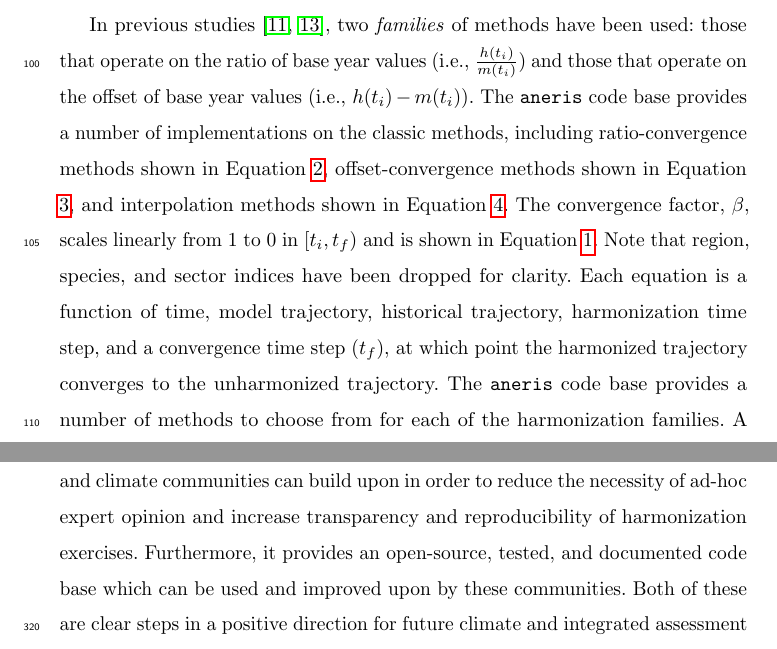
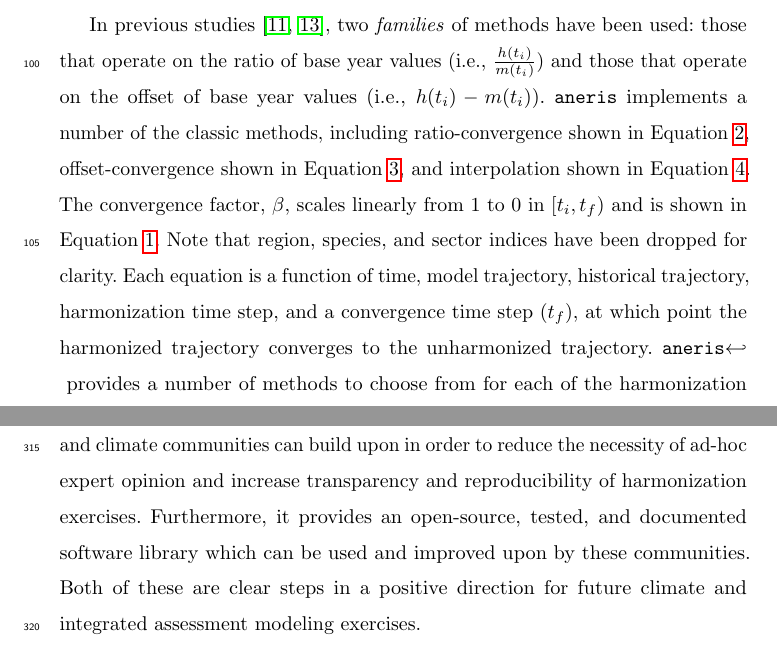
Before and after one commit to gidden/harmonization-methods-paper, a LaTeX paper (paper.tex, which reads future.tex, meth.tex): two parts of pages 6 and 26 of 32, joined at a grey line, cut so that both start at the same text. Compiled offline with pdfLaTeX.

Commit message:
consistent reference to aneris

```diff
--- a/future.tex
+++ b/future.tex
@@ -65,7 +65,7 @@ factors (suggesting the use of a ratio method) \cite{rogelj_discrepancies_2011}.
 However, this work provides a new direction and framework which the IAM and
 climate communities can build upon in order to reduce the necessity of ad-hoc
 expert opinion and increase transparency and reproducibility of harmonization
-exercises. Furthermore, it provides an open-source, tested, and documented code
-base which can be used and improved upon by these communities. Both of these are
-clear steps in a positive direction for future climate and integrated assessment
-modeling exercises.
+exercises. Furthermore, it provides an open-source, tested, and documented
+software library which can be used and improved upon by these communities. Both
+of these are clear steps in a positive direction for future climate and
+integrated assessment modeling exercises.
--- a/meth.tex
+++ b/meth.tex
@@ -28,25 +28,18 @@ possible) which are of critical importance for cumulative CO2 calculations.
 In previous studies \cite{meinshausen_rcp_2011,rogelj_discrepancies_2011}, two
 \textit{families} of methods have been used: those that operate on the ratio of
 base year values (i.e., $\frac{h(t_i)}{m(t_i)}$) and those that operate on the
-offset of base year values (i.e., $h(t_i) - m(t_i)$). The \code{aneris} code
-base provides a number of implementations on the classic methods, including
-% * <maarten.vandenberg@pbl.nl> 2017-07-03T21:27:39.375Z:
-%
-% > classic methods
-% This might be interpreted as that convergence have not been previously applied. Perhaps use " implementations"  instead of "variations" .
-%
-% ^.
-ratio-convergence methods shown in Equation \ref{eqs:ratio}, offset-convergence
-methods shown in Equation \ref{eqs:offset}, and interpolation methods shown in
-Equation \ref{eqs:interpolate}. The convergence factor, $\beta$, scales linearly
-from 1 to 0 in $[t_i, t_f)$ and is shown in Equation \ref{eqs:factor}. Note
-that region, species, and sector indices have been dropped for clarity. Each
-equation is a function of time, model trajectory, historical trajectory,
-harmonization time step, and a convergence time step ($t_f$), at which point the
-harmonized trajectory converges to the unharmonized trajectory. The
-\code{aneris} code base provides a number of methods to choose from for each of
-the harmonization families. A summary of all available methods is provided in
-Table \ref{tab:meths}.
+offset of base year values (i.e., $h(t_i) - m(t_i)$). \code{aneris} implements a
+number of the classic methods, including ratio-convergence shown in Equation
+\ref{eqs:ratio}, offset-convergence shown in Equation \ref{eqs:offset}, and
+interpolation shown in Equation \ref{eqs:interpolate}. The convergence factor,
+$\beta$, scales linearly from 1 to 0 in $[t_i, t_f)$ and is shown in Equation
+  \ref{eqs:factor}. Note that region, species, and sector indices have been
+  dropped for clarity. Each equation is a function of time, model trajectory,
+  historical trajectory, harmonization time step, and a convergence time step
+  ($t_f$), at which point the harmonized trajectory converges to the
+  unharmonized trajectory. \code{aneris} provides a number of methods to choose
+  from for each of the harmonization families. A summary of all available
+  methods is provided in Table \ref{tab:meths}.
 % * <maarten.vandenberg@pbl.nl> 2017-07-03T21:34:25.905Z:
 %
 % > A
```
Also changed, not shown: intro.tex (+2 -9 lines), future.tex (4 more changed lines).
